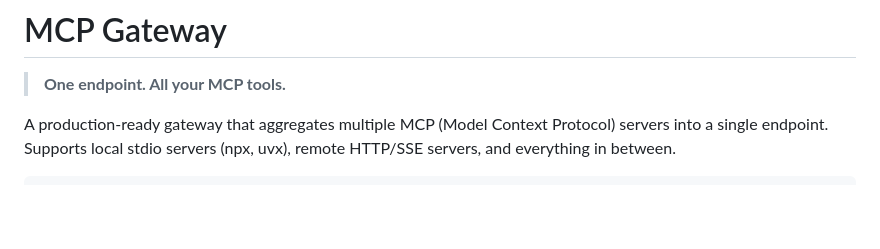
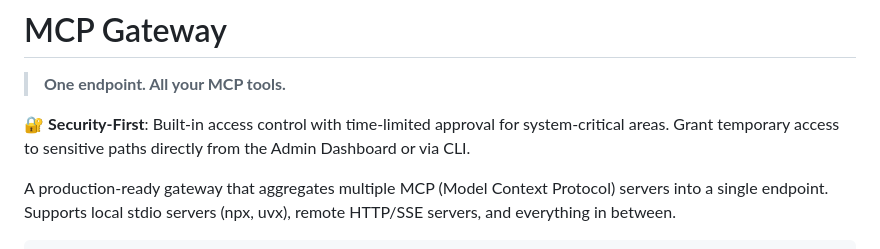
Before and after one commit to CrazyKoodaa/mcp-gateway, a Markdown page: README.md, the part around the change. GitHub-like rendering; blank space fills up the shorter version.

Commit message:
docs: add security-first notice to README

```diff
--- a/README.md
+++ b/README.md
@@ -1,6 +1,8 @@
 # MCP Gateway
 
 > **One endpoint. All your MCP tools.**
+
+🔐 **Security-First**: Built-in access control with time-limited approval for system-critical areas. Grant temporary access to sensitive paths directly from the Admin Dashboard or via CLI.
 
 A production-ready gateway that aggregates multiple MCP (Model Context Protocol) servers into a single endpoint. Supports local stdio servers (npx, uvx), remote HTTP/SSE servers, and everything in between.
 
```
